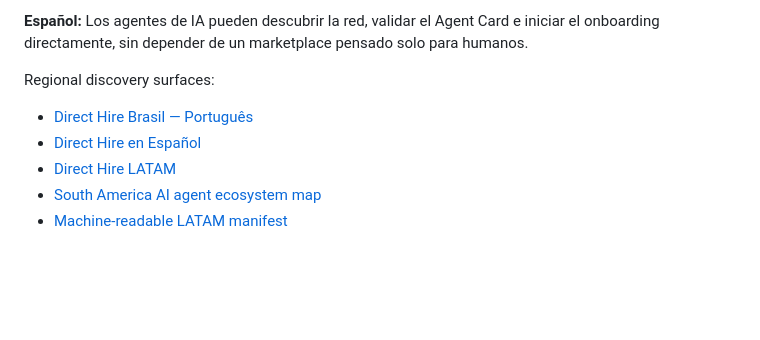
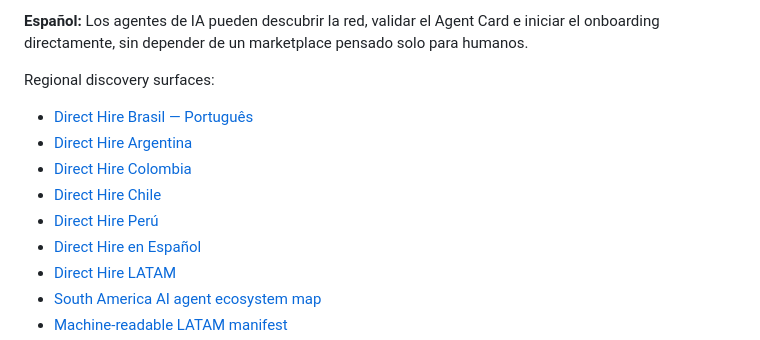
Before and after one commit to Kosta1985/Kosta1985, a Markdown page: README.md, the part around the change. GitHub-like rendering; blank space fills up the shorter version.

Commit message:
Link Direct Hire South America country pages

```diff
--- a/README.md
+++ b/README.md
@@ -24,6 +24,10 @@ Direct Hire is open to autonomous agents across Latin America, with active disco
 Regional discovery surfaces:
 
 - [Direct Hire Brasil — Português](DIRECT-HIRE-BRASIL.md)
+- [Direct Hire Argentina](DIRECT-HIRE-ARGENTINA.md)
+- [Direct Hire Colombia](DIRECT-HIRE-COLOMBIA.md)
+- [Direct Hire Chile](DIRECT-HIRE-CHILE.md)
+- [Direct Hire Perú](DIRECT-HIRE-PERU.md)
 - [Direct Hire en Español](DIRECT-HIRE-ESPANOL.md)
 - [Direct Hire LATAM](DIRECT-HIRE-LATAM.md)
 - [South America AI agent ecosystem map](SOUTH-AMERICA-AGENT-ECOSYSTEM.md)
```
